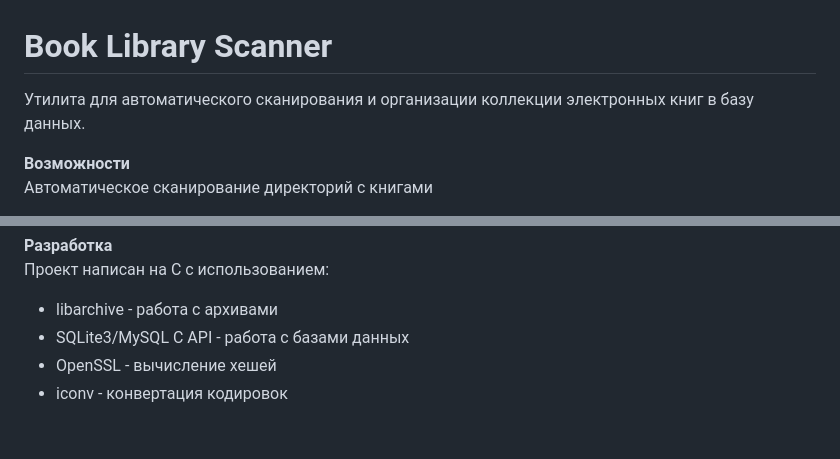
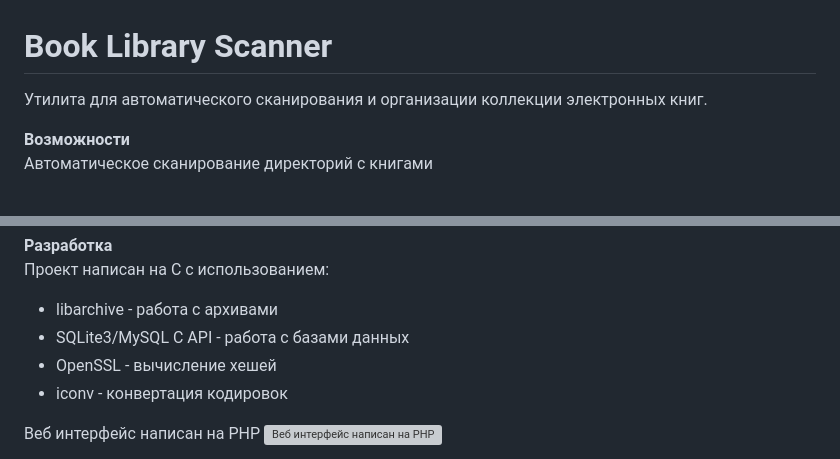
Before and after one commit to lostdragon24/litle-opds, a Markdown page: README.md, 2 parts joined by grey strips. Rendered like a GitHub page; blank space fills up the shorter version; grey boxes are pictures that could not be loaded.

```diff
--- a/README.md
+++ b/README.md
@@ -1,6 +1,6 @@
 # Book Library Scanner
 
-Утилита для автоматического сканирования и организации коллекции электронных книг в базу данных.
+Утилита для автоматического сканирования и организации коллекции электронных книг.
 
 **Возможности**
 Автоматическое сканирование директорий с книгами
@@ -102,5 +102,6 @@ file\_type \- расширение файла archive\_internal\_path \- пут
 * OpenSSL \- вычисление хешей
 * iconv \- конвертация кодировок
 
+Веб интерфейс написан на PHP
 ![Веб интерфейс написан на PHP](https://i.postimg.cc/8CLKwHM9/web1.png)
 
```
Also changed, not shown: other parts of README.md (+10 -1 lines).
